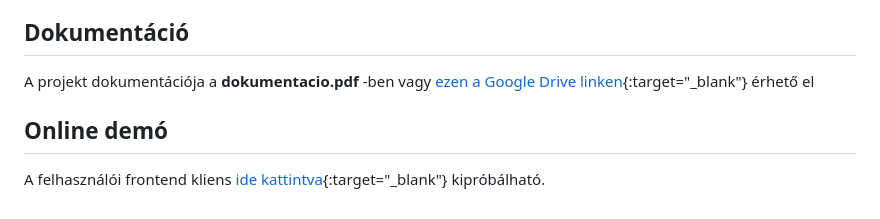
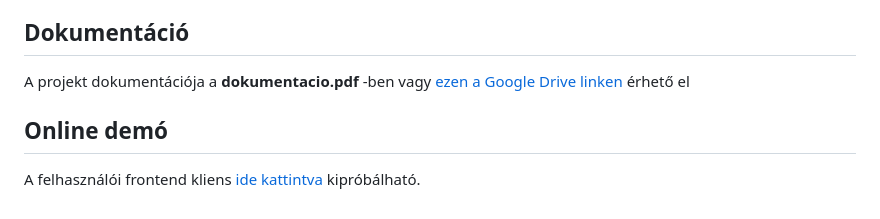
Before and after one commit to jootamas/projektfeladat-filmlexikon, a Markdown page: README.md, the part around the change. Rendered like a GitHub page.

```diff
--- a/README.md
+++ b/README.md
@@ -54,7 +54,7 @@ Telepítés / indítás:
 - ezután indítható az admin kliens a **bin/Debug/filmlexikon.exe** -vel
 
 ## Dokumentáció
-A projekt dokumentációja a **dokumentacio.pdf** -ben vagy [ezen a Google Drive linken](https://docs.google.com/document/d/1E4QRh4jaOvs4DvbWKQDskpf_yccLnIsGO3_VsS7Y7Gg){:target="_blank"} érhető el
+A projekt dokumentációja a **dokumentacio.pdf** -ben vagy [ezen a Google Drive linken](https://docs.google.com/document/d/1E4QRh4jaOvs4DvbWKQDskpf_yccLnIsGO3_VsS7Y7Gg) érhető el
 
 ## Online demó
-A felhasználói frontend kliens [ide kattintva](https://filmlexikon.dev.impressive.hu){:target="_blank"} kipróbálható.
+A felhasználói frontend kliens [ide kattintva](https://filmlexikon.dev.impressive.hu) kipróbálható.
```
